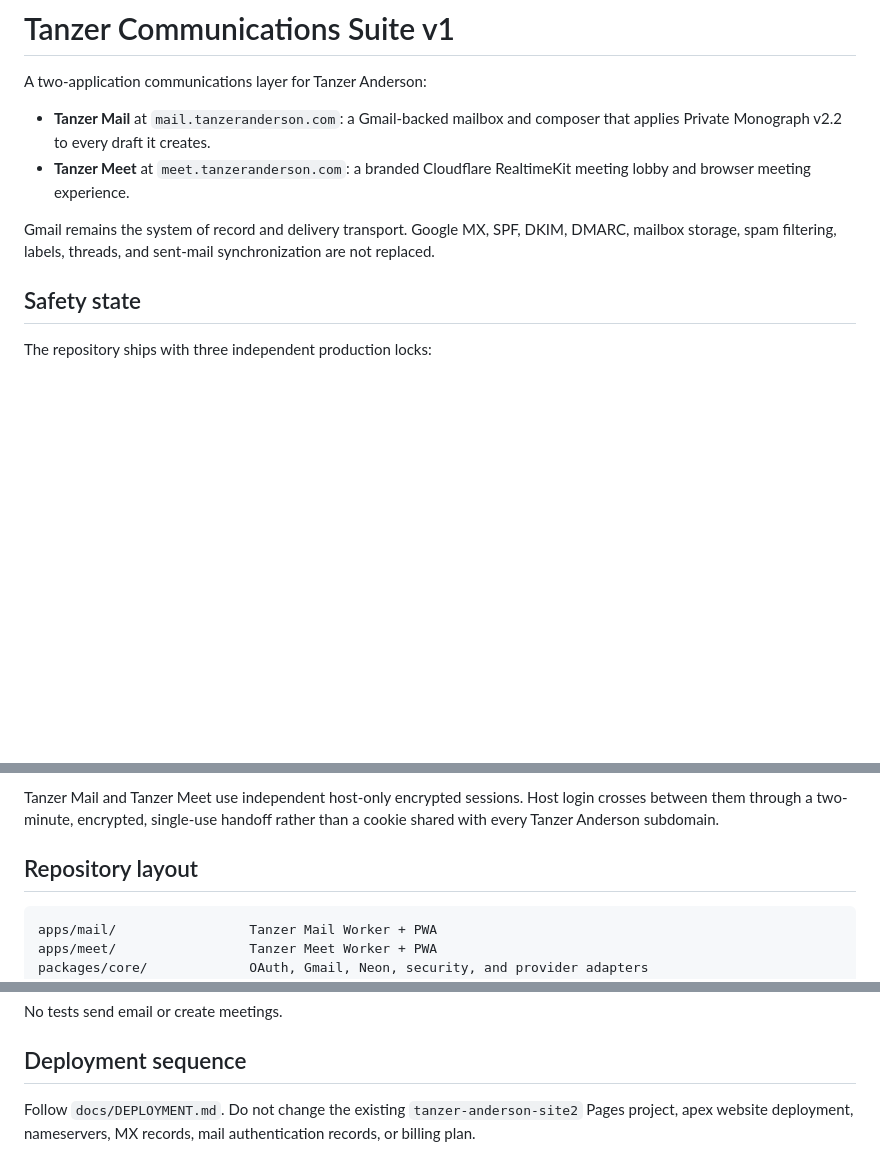
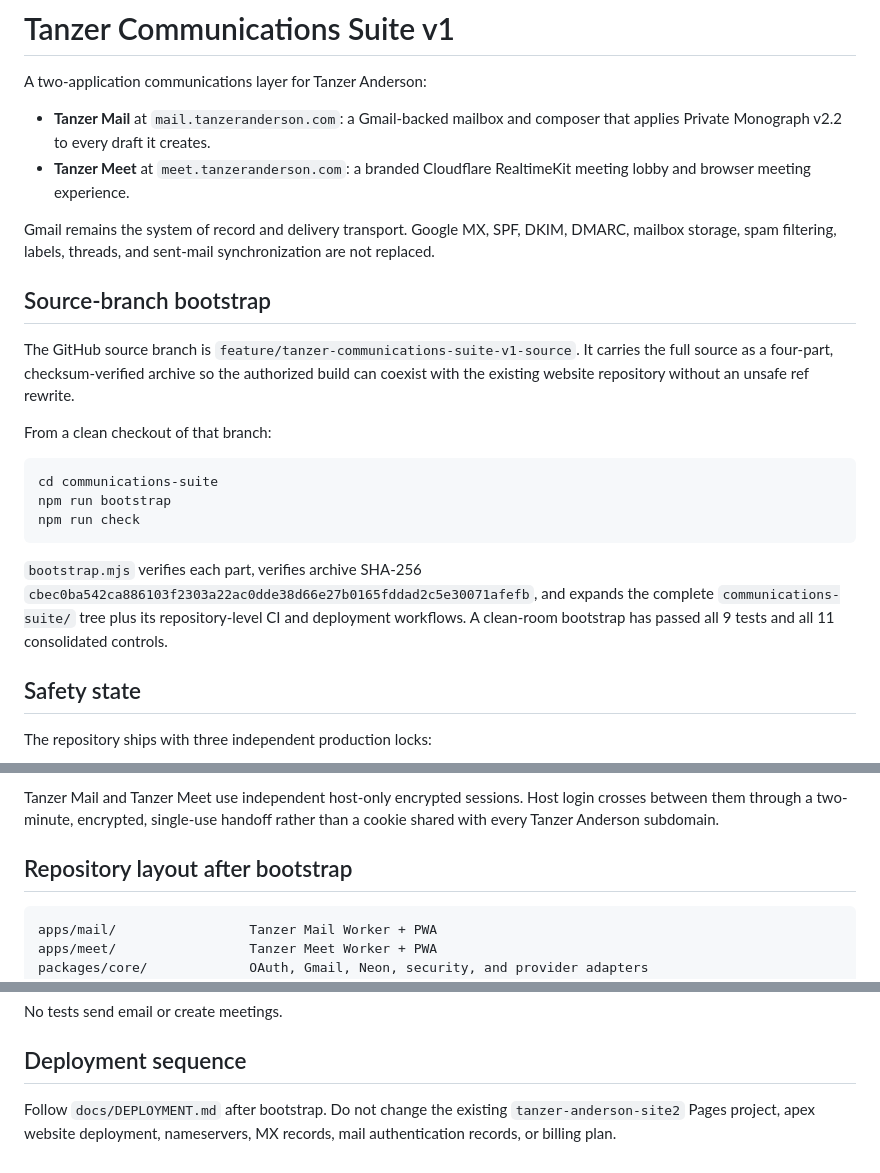
Before and after one commit to hank475/tanzer-anderson-website, a Markdown page: communications-suite/README.md, 3 parts joined by grey strips. Drawn GitHub-style; blank space fills up the shorter version.

Commit message:
docs: add verified monorepo bootstrap and QA instructions

````diff
--- a/communications-suite/README.md
+++ b/communications-suite/README.md
@@ -6,6 +6,20 @@ A two-application communications layer for Tanzer Anderson:
 - **Tanzer Meet** at `meet.tanzeranderson.com`: a branded Cloudflare RealtimeKit meeting lobby and browser meeting experience.
 
 Gmail remains the system of record and delivery transport. Google MX, SPF, DKIM, DMARC, mailbox storage, spam filtering, labels, threads, and sent-mail synchronization are not replaced.
+
+## Source-branch bootstrap
+
+The GitHub source branch is `feature/tanzer-communications-suite-v1-source`. It carries the full source as a four-part, checksum-verified archive so the authorized build can coexist with the existing website repository without an unsafe ref rewrite.
+
+From a clean checkout of that branch:
+
+```bash
+cd communications-suite
+npm run bootstrap
+npm run check
+```
+
+`bootstrap.mjs` verifies each part, verifies archive SHA-256 `cbec0ba542ca886103f2303a22ac0dde38d66e27b0165fddad2c5e30071afefb`, and expands the complete `communications-suite/` tree plus its repository-level CI and deployment workflows. A clean-room bootstrap has passed all 9 tests and all 11 consolidated controls.
 
 ## Safety state
 
@@ -39,7 +53,7 @@ Neon stores only an opaque Google subject, hosted-domain control, AES-GCM-encryp
 
 Tanzer Mail and Tanzer Meet use independent host-only encrypted sessions. Host login crosses between them through a two-minute, encrypted, single-use handoff rather than a cookie shared with every Tanzer Anderson subdomain.
 
-## Repository layout
+## Repository layout after bootstrap
 
 ```text
 apps/mail/                 Tanzer Mail Worker + PWA
@@ -64,4 +78,4 @@ No tests send email or create meetings.
 
 ## Deployment sequence
 
-Follow `docs/DEPLOYMENT.md`. Do not change the existing `tanzer-anderson-site2` Pages project, apex website deployment, nameservers, MX records, mail authentication records, or billing plan.
+Follow `docs/DEPLOYMENT.md` after bootstrap. Do not change the existing `tanzer-anderson-site2` Pages project, apex website deployment, nameservers, MX records, mail authentication records, or billing plan.
````
